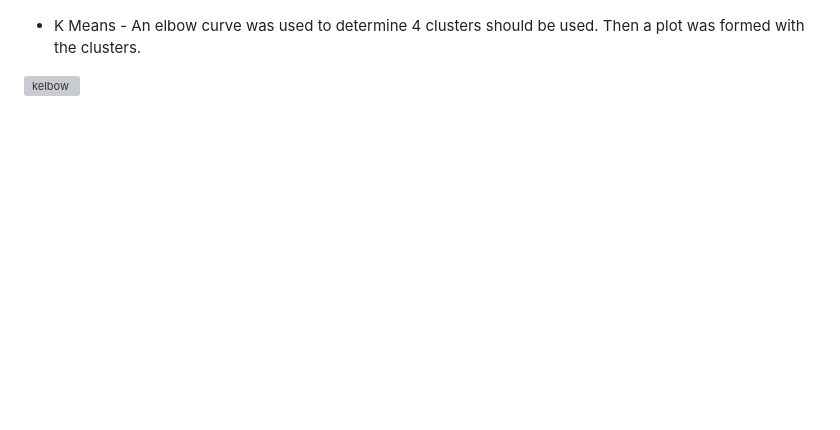
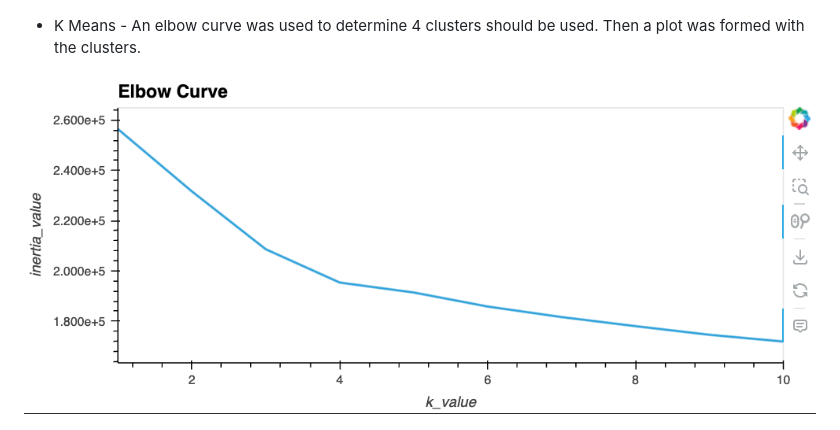
Before and after one commit to desireetrevino/SpiceUpYourLife, a Markdown page: README.md, the part around the change. GitHub-like rendering; pictures changed too: Outputs/kelbow.png (added); blank space fills up the shorter version; grey boxes are pictures that could not be loaded.

Commit message:
same problem

```diff
--- a/README.md
+++ b/README.md
@@ -43,7 +43,7 @@ In order to convert the descriptions to vectors using Word2Vec, the description
 
 * K Means - An elbow curve was used to determine 4 clusters should be used. Then a plot was formed with the clusters.
 
-![kelbow](./Outputs/kelbow_plot.png)
+![kelbow](./Outputs/kelbow.png)
 
 ![kmeans](./Outputs/kmeans_plot.png)
 
```
Also changed, not shown: Outputs/Kmeans_elbow.png (deleted).
